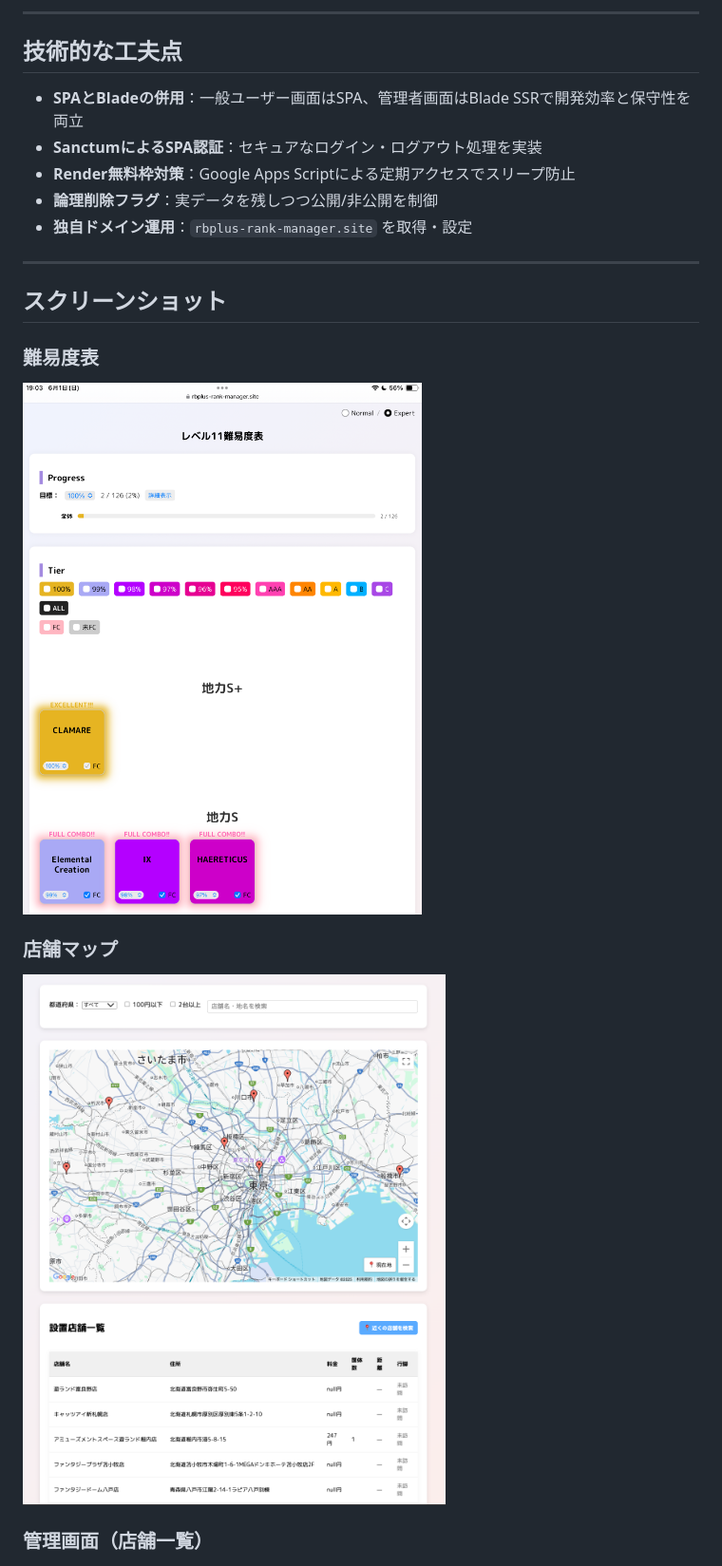
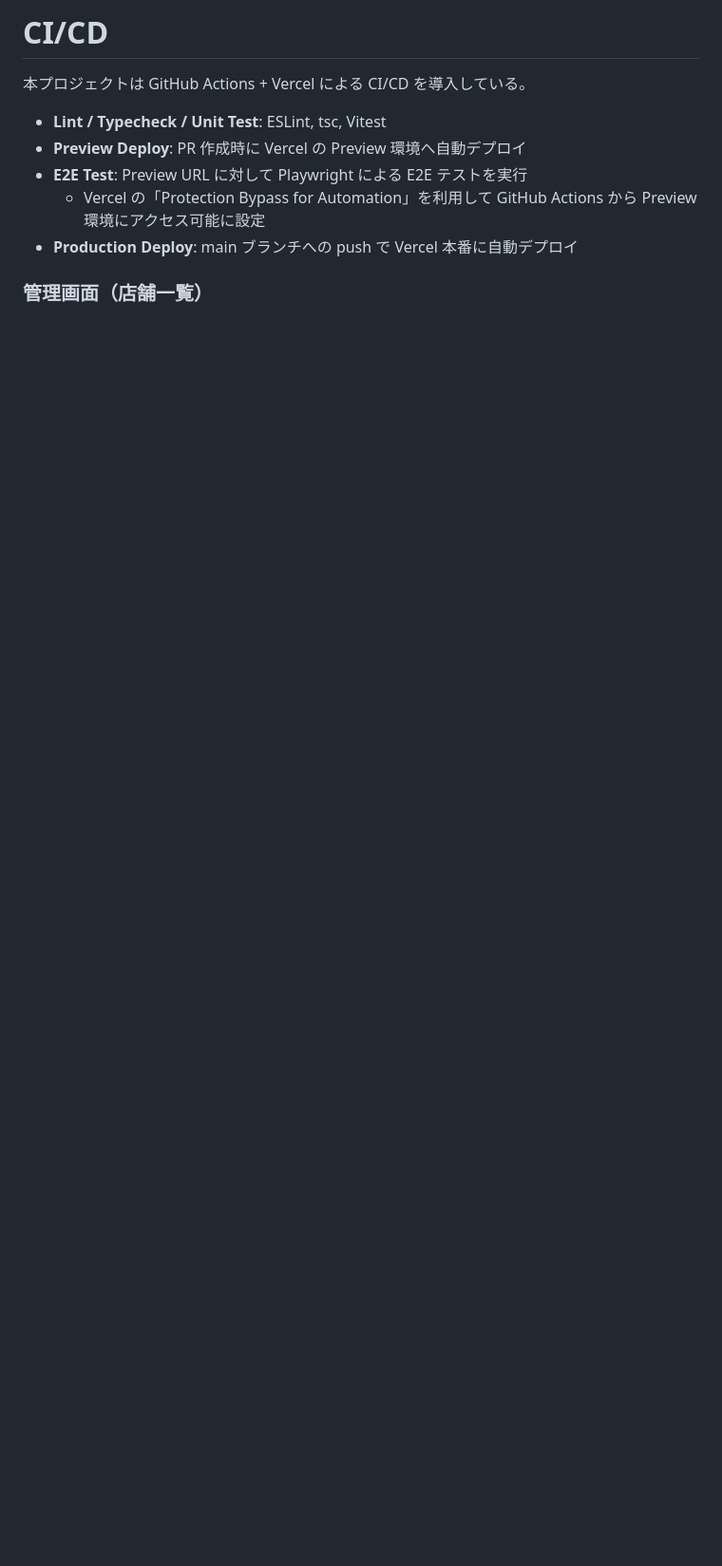
Before and after one commit to misato729/rbplus-rank-manager, a Markdown page: README.md, the part around one of its changes. Shown at 95% size. Rendered like a GitHub page; blank space fills up the shorter version.

```diff
--- a/README.md
+++ b/README.md
@@ -96,21 +101,11 @@
 
----
-
-## 技術的な工夫点
-- **SPAとBladeの併用**：一般ユーザー画面はSPA、管理者画面はBlade SSRで開発効率と保守性を両立
-- **SanctumによるSPA認証**：セキュアなログイン・ログアウト処理を実装
-- **Render無料枠対策**：Google Apps Scriptによる定期アクセスでスリープ防止
-- **論理削除フラグ**：実データを残しつつ公開/非公開を制御
-- **独自ドメイン運用**：`rbplus-rank-manager.site` を取得・設定
-
----
-
-## スクリーンショット
-### 難易度表
-![TIER](./public/tier.png)
-
-### 店舗マップ
-![MAP](./public/map.png)
+# CI/CD
+本プロジェクトは GitHub Actions + Vercel による CI/CD を導入している。
+- **Lint / Typecheck / Unit Test**: ESLint, tsc, Vitest
+- **Preview Deploy**: PR 作成時に Vercel の Preview 環境へ自動デプロイ
+- **E2E Test**: Preview URL に対して Playwright による E2E テストを実行
+  - Vercel の「Protection Bypass for Automation」を利用して GitHub Actions から Preview 環境にアクセス可能に設定
+- **Production Deploy**: main ブランチへの push で Vercel 本番に自動デプロイ
 
 ### 管理画面（店舗一覧）
 ![管理画面一覧](./public/管理画面設置店舗一覧.png)
```
Also changed, not shown: other parts of README.md (+81 -86 lines).
